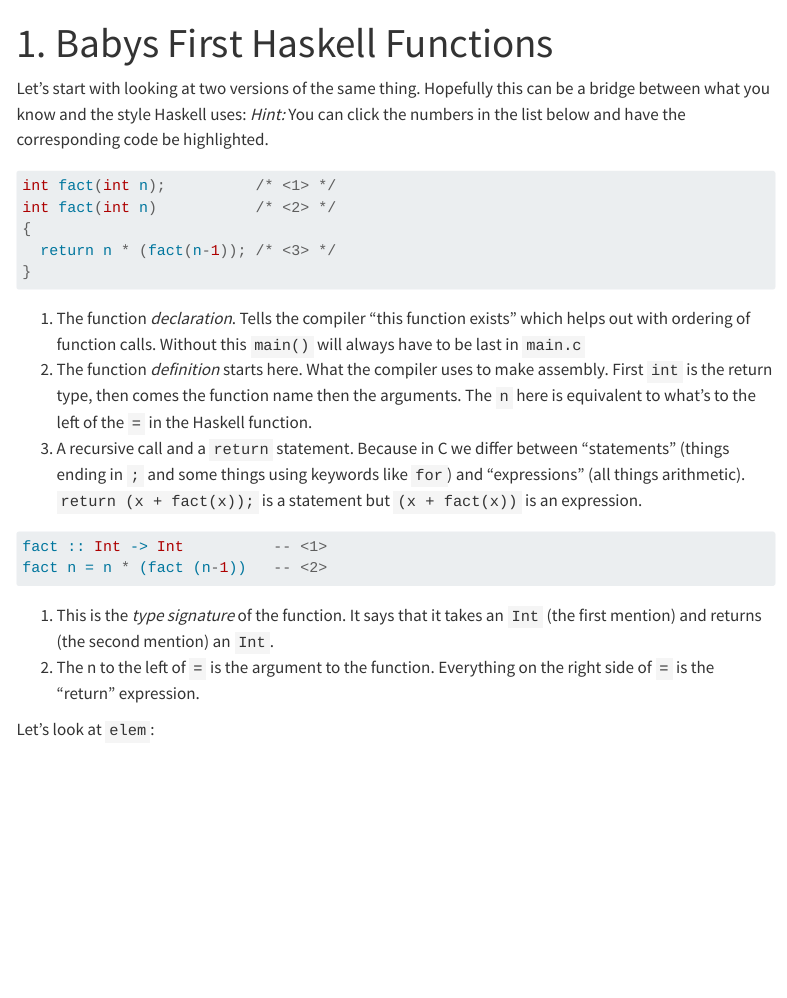
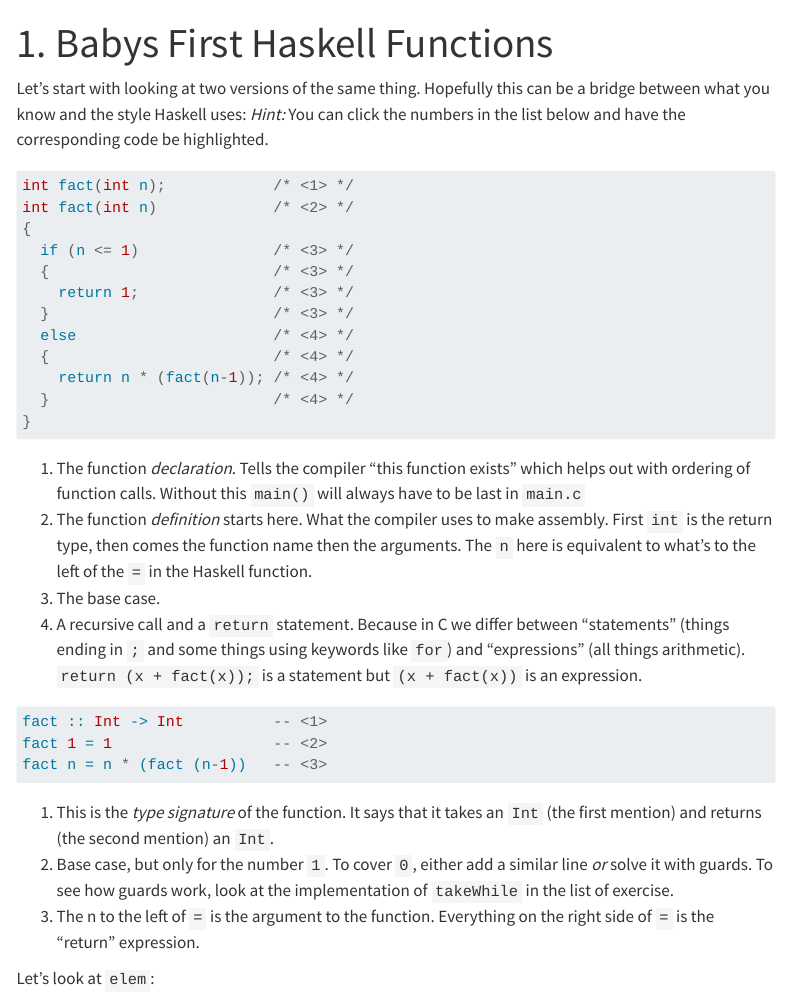
Before and after one commit to sasja-san/boom-hs, a Quarto document (01_elem.qmd): the page in a window 1100 px wide, from its top. Rendered offline with R 4.5, knitr and Pandoc in place of Quarto, with nearby package versions; menus at the side of the page are left out.

Commit message:
fixed errors pointed out, as well as errors found on my own

````diff
--- a/01_elem.qmd
+++ b/01_elem.qmd
@@ -6,23 +6,33 @@ Let's start with looking at two versions of the same thing.
 Hopefully this can be a bridge between what you know and the style Haskell uses: [*Hint:* You can click the numbers in the list below and have the corresponding code be highlighted.]{.aside}
 
 ```{.c}
-int fact(int n);          /* <1> */
-int fact(int n)           /* <2> */
+int fact(int n);            /* <1> */
+int fact(int n)             /* <2> */
 {
-  return n * (fact(n-1)); /* <3> */
+  if (n <= 1)               /* <3> */
+  {                         /* <3> */
+    return 1;               /* <3> */
+  }                         /* <3> */
+  else                      /* <4> */
+  {                         /* <4> */
+    return n * (fact(n-1)); /* <4> */
+  }                         /* <4> */
 }
 ```
 1. The function *declaration*. Tells the compiler "this function exists" which helps out with ordering of function calls. Without this `main()` will always have to be last in `main.c`
 2. The function *definition* starts here. What the compiler uses to make assembly. First `int` is the return type, then comes the function name then the arguments. The `n` here is equivalent to what's to the left of the `=` in the Haskell function.
-3. A recursive call and a `return` statement. Because in C we differ between "statements" (things ending in `;` and some things using keywords like `for`) and "expressions" (all things arithmetic). `return (x + fact(x));` is a statement but `(x + fact(x))` is an expression.
+3. The base case.
+4. A recursive call and a `return` statement. Because in C we differ between "statements" (things ending in `;` and some things using keywords like `for`) and "expressions" (all things arithmetic). `return (x + fact(x));` is a statement but `(x + fact(x))` is an expression.
 
 
 ```{.haskell}
 fact :: Int -> Int          -- <1>
-fact n = n * (fact (n-1))   -- <2>
+fact 1 = 1                  -- <2>
+fact n = n * (fact (n-1))   -- <3>
 ```
 1. This is the *type signature* of the function. It says that it takes an `Int` (the first mention) and returns (the second mention) an `Int`.
-2. The n to the left of `=` is the argument to the function. Everything on the right side of `=` is the "return" expression.
+2. Base case, but only for the number `1`. To cover `0`, either add a similar line *or* solve it with guards. To see how guards work, look at the implementation of `takeWhile` in the list of exercise.
+3. The n to the left of `=` is the argument to the function. Everything on the right side of `=` is the "return" expression.
 
 
 Let's look at `elem`:
````
Also changed, not shown: 02_my_funs.qmd (+2 -2 lines), docs/search.json, 11 other files.
